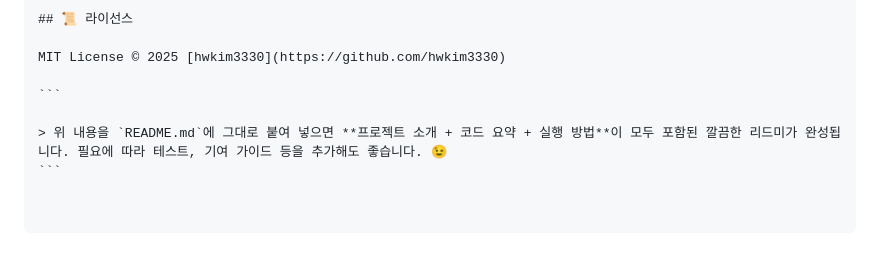
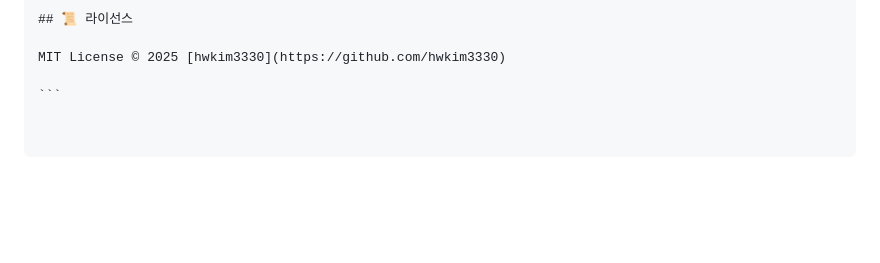
Before and after one commit to hwkim3330/rust, a Markdown page: README.md, the part around the change. Drawn GitHub-style; blank space fills up the shorter version.

````diff
--- a/README.md
+++ b/README.md
@@ -163,6 +163,3 @@ rust/
 MIT License © 2025 [hwkim3330](https://github.com/hwkim3330)
 
 ```
-
-> 위 내용을 `README.md`에 그대로 붙여 넣으면 **프로젝트 소개 + 코드 요약 + 실행 방법**이 모두 포함된 깔끔한 리드미가 완성됩니다. 필요에 따라 테스트, 기여 가이드 등을 추가해도 좋습니다. 😉
-```
````
